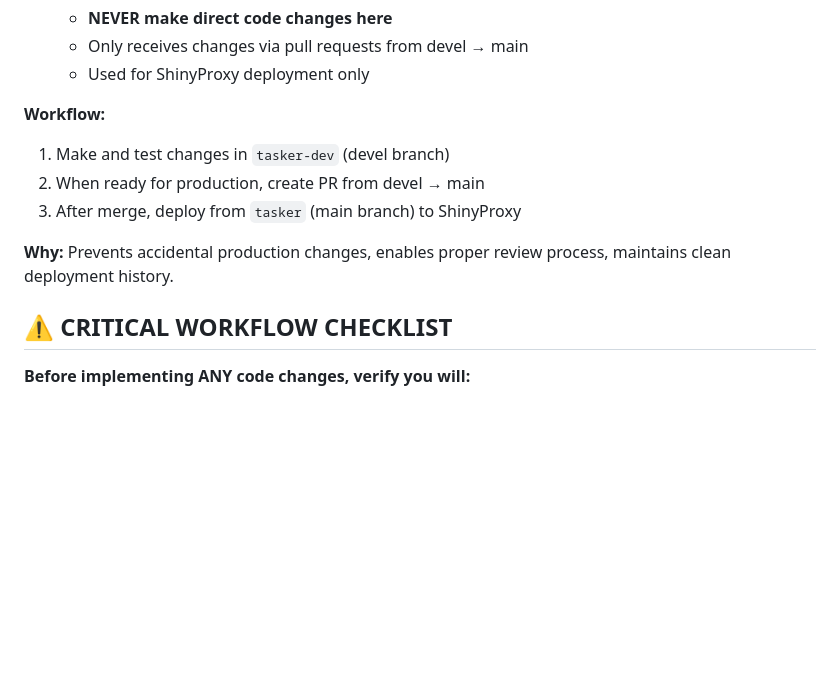
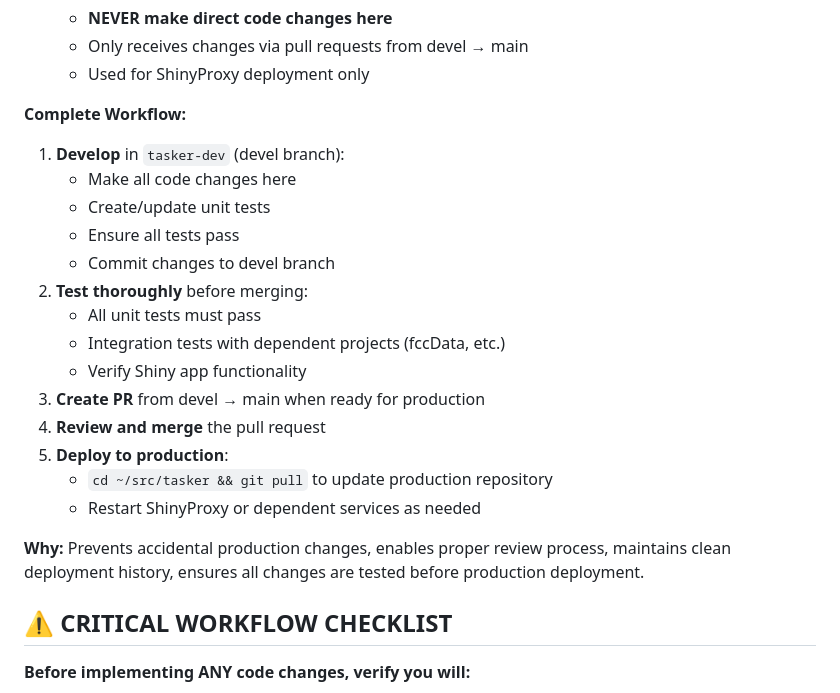
Before and after one commit to Broadband-Catalysts/tasker, a Markdown page: .github/copilot-instructions.md, the part around the change. Drawn GitHub-style; blank space fills up the shorter version.

Commit message:
docs: Enhance development workflow with complete deployment steps
- Expand workflow to include all steps from development to production
- Emphasize test requirements before creating PR
- Add explicit git pull step for production deployment
- Clarify when to restart dependent services

```diff
--- a/.github/copilot-instructions.md
+++ b/.github/copilot-instructions.md
@@ -62,12 +62,23 @@ Dr. Greg, we need to...
   - Only receives changes via pull requests from devel → main
   - Used for ShinyProxy deployment only
 
-**Workflow:**
-1. Make and test changes in `tasker-dev` (devel branch)
-2. When ready for production, create PR from devel → main
-3. After merge, deploy from `tasker` (main branch) to ShinyProxy
+**Complete Workflow:**
+1. **Develop** in `tasker-dev` (devel branch):
+   - Make all code changes here
+   - Create/update unit tests
+   - Ensure all tests pass
+   - Commit changes to devel branch
+2. **Test thoroughly** before merging:
+   - All unit tests must pass
+   - Integration tests with dependent projects (fccData, etc.)
+   - Verify Shiny app functionality
+3. **Create PR** from devel → main when ready for production
+4. **Review and merge** the pull request
+5. **Deploy to production**:
+   - `cd ~/src/tasker && git pull` to update production repository
+   - Restart ShinyProxy or dependent services as needed
 
-**Why:** Prevents accidental production changes, enables proper review process, maintains clean deployment history.
+**Why:** Prevents accidental production changes, enables proper review process, maintains clean deployment history, ensures all changes are tested before production deployment.
 
 ## ⚠️ CRITICAL WORKFLOW CHECKLIST
 
```
